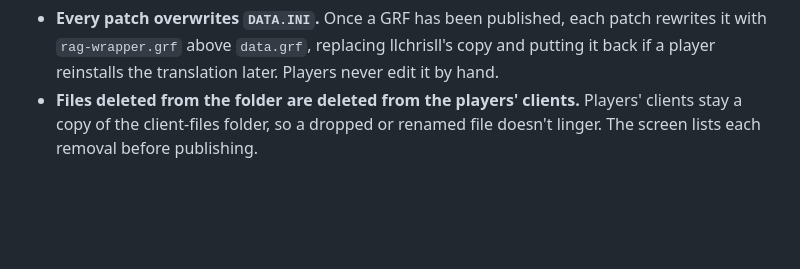
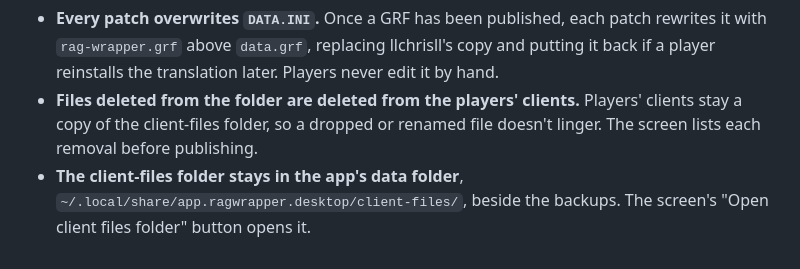
Before and after one commit to akreao/rag-wrapper, a Markdown page: docs/decisions/publish-client-patch.md, the part around the change. Drawn GitHub-style; blank space fills up the shorter version.

Commit message:
Record the third publish review answer
Co-Authored-By: Claude Opus 5.5 (1M context) <noreply@anthropic.com>
Claude-Session: https://claude.ai/code/session_019fAD3mQgBsjpSMd4t7zYda

```diff
--- a/docs/decisions/publish-client-patch.md
+++ b/docs/decisions/publish-client-patch.md
@@ -14,3 +14,4 @@ Questions asked about the finished button (PR #15), one at a time.
 
 - **Every patch overwrites `DATA.INI`.** Once a GRF has been published, each patch rewrites it with `rag-wrapper.grf` above `data.grf`, replacing llchrisll's copy and putting it back if a player reinstalls the translation later. Players never edit it by hand.
 - **Files deleted from the folder are deleted from the players' clients.** Players' clients stay a copy of the client-files folder, so a dropped or renamed file doesn't linger. The screen lists each removal before publishing.
+- **The client-files folder stays in the app's data folder**, `~/.local/share/app.ragwrapper.desktop/client-files/`, beside the backups. The screen's "Open client files folder" button opens it.
```
